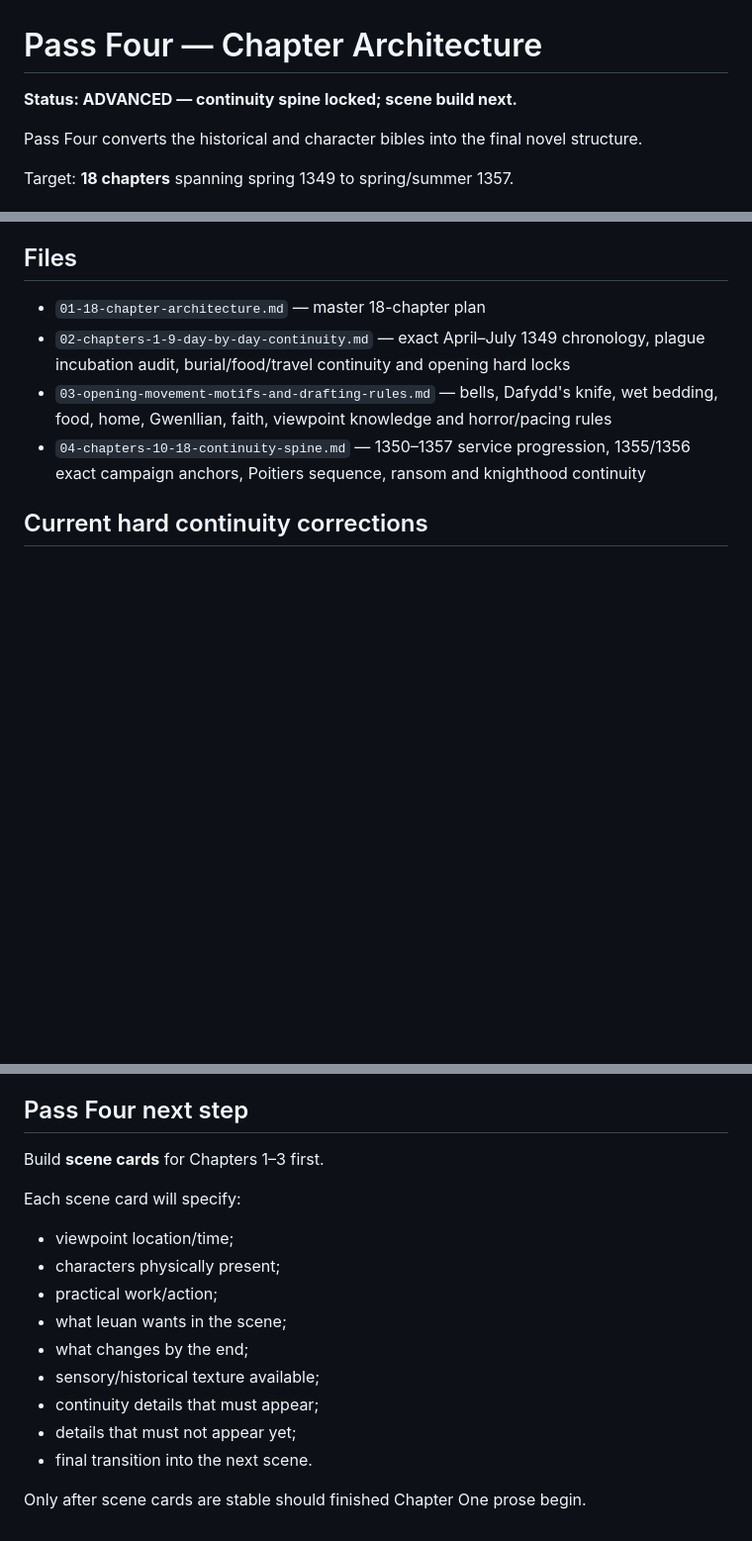
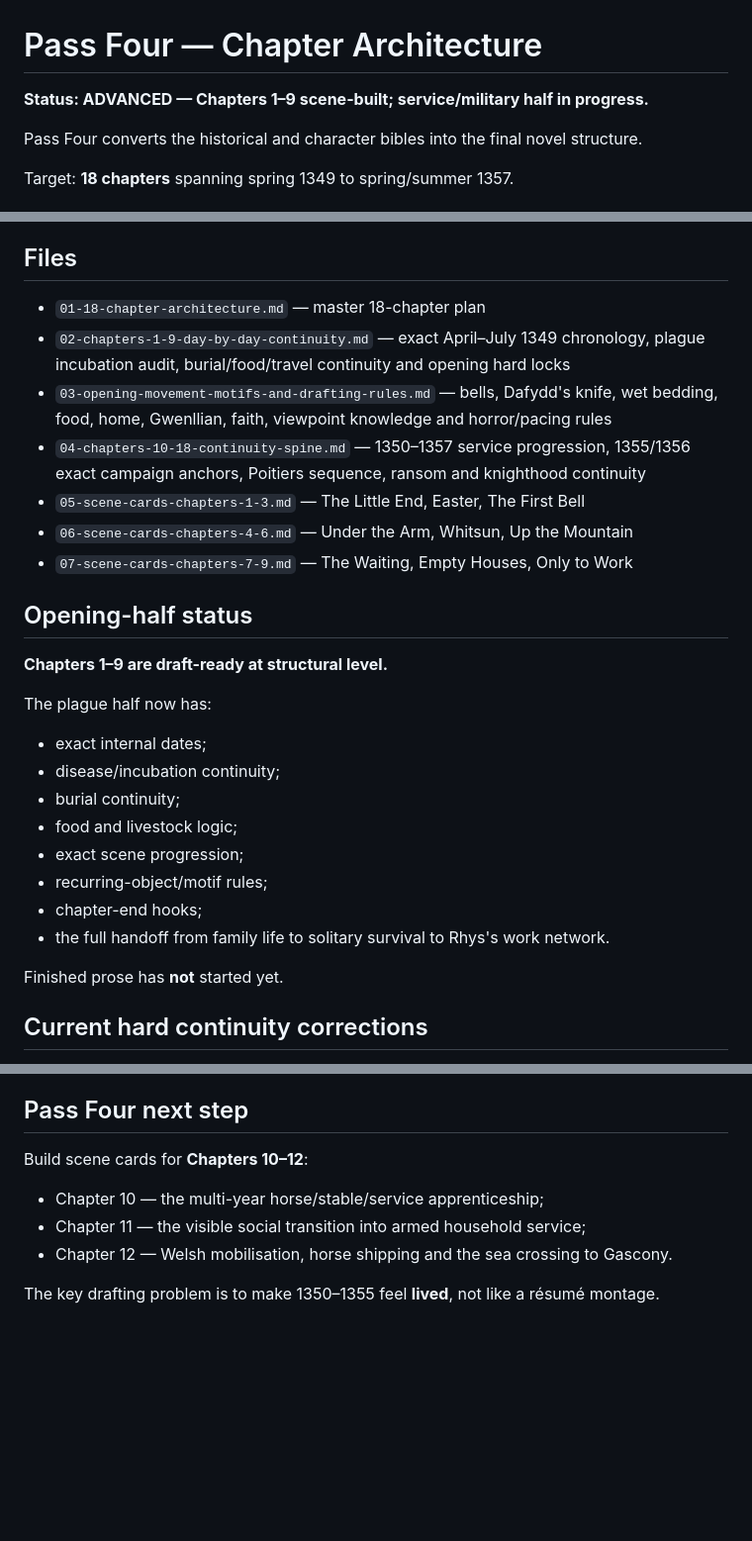
Before and after one commit to sumkindafreak/novels, a Markdown page: rhondda-1349/outline/README.md, 3 parts joined by grey strips. Shown at 99% size. Rendered like a GitHub page; blank space fills up the shorter version.

Commit message:
Mark plague half scene-built and advance Pass Four

```diff
--- a/rhondda-1349/outline/README.md
+++ b/rhondda-1349/outline/README.md
@@ -1,6 +1,6 @@
 # Pass Four — Chapter Architecture
 
-**Status: ADVANCED — continuity spine locked; scene build next.**
+**Status: ADVANCED — Chapters 1–9 scene-built; service/military half in progress.**
 
 Pass Four converts the historical and character bibles into the final novel structure.
 
@@ -34,6 +34,26 @@ The military ending must not swallow the family story that made Ieuan who he is.
 - `02-chapters-1-9-day-by-day-continuity.md` — exact April–July 1349 chronology, plague incubation audit, burial/food/travel continuity and opening hard locks
 - `03-opening-movement-motifs-and-drafting-rules.md` — bells, Dafydd's knife, wet bedding, food, home, Gwenllian, faith, viewpoint knowledge and horror/pacing rules
 - `04-chapters-10-18-continuity-spine.md` — 1350–1357 service progression, 1355/1356 exact campaign anchors, Poitiers sequence, ransom and knighthood continuity
+- `05-scene-cards-chapters-1-3.md` — The Little End, Easter, The First Bell
+- `06-scene-cards-chapters-4-6.md` — Under the Arm, Whitsun, Up the Mountain
+- `07-scene-cards-chapters-7-9.md` — The Waiting, Empty Houses, Only to Work
+
+## Opening-half status
+
+**Chapters 1–9 are draft-ready at structural level.**
+
+The plague half now has:
+
+- exact internal dates;
+- disease/incubation continuity;
+- burial continuity;
+- food and livestock logic;
+- exact scene progression;
+- recurring-object/motif rules;
+- chapter-end hooks;
+- the full handoff from family life to solitary survival to Rhys's work network.
+
+Finished prose has **not** started yet.
 
 ## Current hard continuity corrections
 
@@ -64,18 +84,10 @@ These dates are story-continuity locks. The exact first Ystradyfodwg plague date
 
 ## Pass Four next step
 
-Build **scene cards** for Chapters 1–3 first.
+Build scene cards for **Chapters 10–12**:
 
-Each scene card will specify:
+- Chapter 10 — the multi-year horse/stable/service apprenticeship;
+- Chapter 11 — the visible social transition into armed household service;
+- Chapter 12 — Welsh mobilisation, horse shipping and the sea crossing to Gascony.
 
-- viewpoint location/time;
-- characters physically present;
-- practical work/action;
-- what Ieuan wants in the scene;
-- what changes by the end;
-- sensory/historical texture available;
-- continuity details that must appear;
-- details that must not appear yet;
-- final transition into the next scene.
-
-Only after scene cards are stable should finished Chapter One prose begin.
+The key drafting problem is to make 1350–1355 feel **lived**, not like a résumé montage.
```
